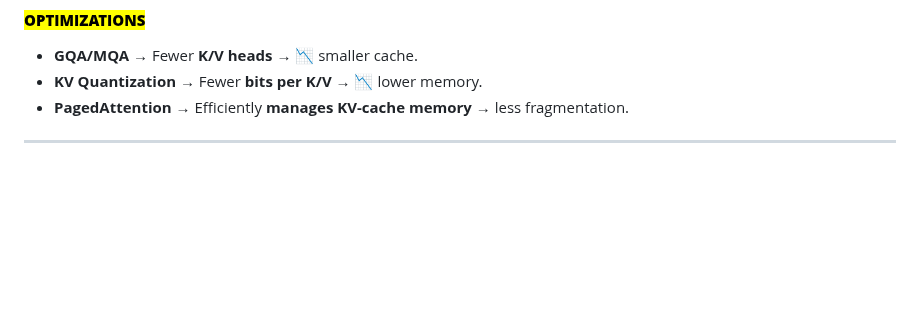
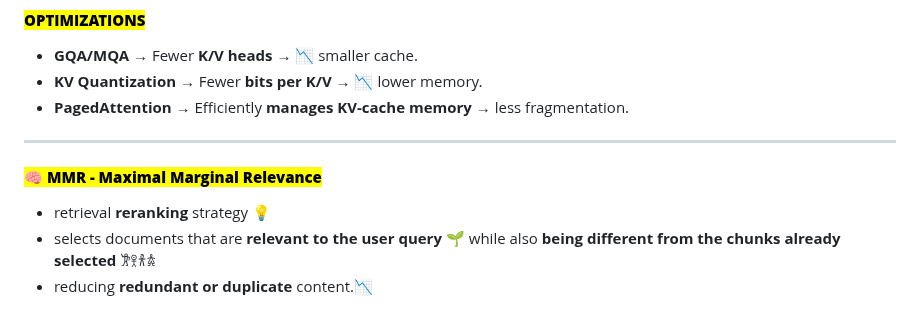
Before and after one commit to jai92xi/Xi_Notes, a Markdown page: notes/1CheatSheet.md, the part around the change. Rendered like a GitHub page; blank space fills up the shorter version.

```diff
--- a/notes/1CheatSheet.md
+++ b/notes/1CheatSheet.md
@@ -57,3 +57,7 @@ Hallucination happens when the **retrieved context doesn't contain enough releva
 - **PagedAttention** → Efficiently **manages KV-cache memory** → less fragmentation.
 
 ---
+#### <mark>**🧠 MMR - Maximal Marginal Relevance**</mark>
+- retrieval **reranking** strategy 💡
+- selects documents that are **relevant to the user query** 🌱 while also **being different from the chunks already selected** 𐦂𖨆𐀪𖠋
+- reducing **redundant or duplicate** content.📉
```
